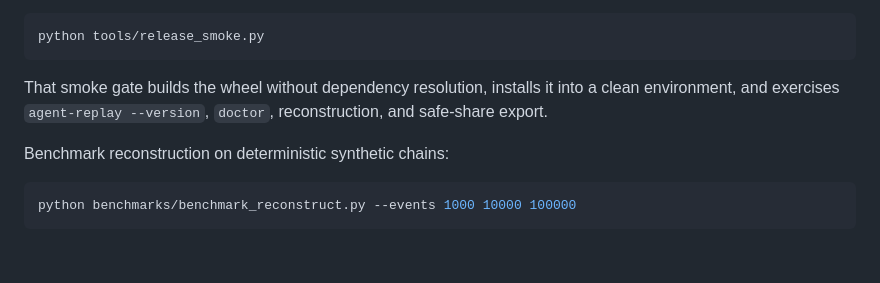
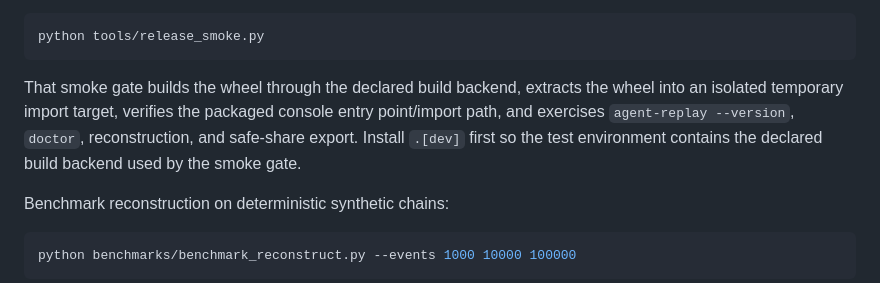
Before and after one commit to altrudev/Agent-Replay, a Markdown page: README.md, the part around the change. GitHub-like rendering; blank space fills up the shorter version.

Commit message:
docs: make release-smoke environment contract explicit

````diff
--- a/README.md
+++ b/README.md
@@ -474,7 +474,7 @@ Before a release, also verify the built core wheel in a fresh virtual environmen
 python tools/release_smoke.py
 ```
 
-That smoke gate builds the wheel without dependency resolution, installs it into a clean environment, and exercises `agent-replay --version`, `doctor`, reconstruction, and safe-share export.
+That smoke gate builds the wheel through the declared build backend, extracts the wheel into an isolated temporary import target, verifies the packaged console entry point/import path, and exercises `agent-replay --version`, `doctor`, reconstruction, and safe-share export. Install `.[dev]` first so the test environment contains the declared build backend used by the smoke gate.
 
 Benchmark reconstruction on deterministic synthetic chains:
 
````
